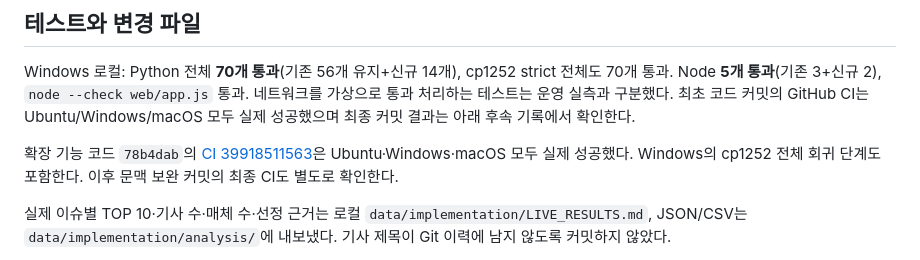
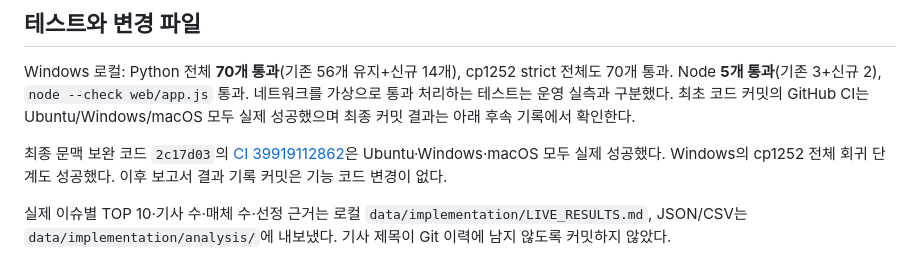
Before and after one commit to choiditor-carmgz/carmgz-news-monitor, a Markdown page: IMPLEMENTATION_REPORT.md, the part around the change. Drawn GitHub-style.

Commit message:
Record passing final cross-platform CI

```diff
--- a/IMPLEMENTATION_REPORT.md
+++ b/IMPLEMENTATION_REPORT.md
@@ -125,7 +125,7 @@ python -m http.server 8766 --bind 127.0.0.1 --directory site
 
 Windows 로컬: Python 전체 **70개 통과**(기존 56개 유지+신규 14개), cp1252 strict 전체도 70개 통과. Node **5개 통과**(기존 3+신규 2), `node --check web/app.js` 통과. 네트워크를 가상으로 통과 처리하는 테스트는 운영 실측과 구분했다. 최초 코드 커밋의 GitHub CI는 Ubuntu/Windows/macOS 모두 실제 성공했으며 최종 커밋 결과는 아래 후속 기록에서 확인한다.
 
-확장 기능 코드 `78b4dab`의 [CI 39918511563](https://github.com/choiditor-carmgz/carmgz-news-monitor/actions/runs/39918511563)은 Ubuntu·Windows·macOS 모두 실제 성공했다. Windows의 cp1252 전체 회귀 단계도 포함한다. 이후 문맥 보완 커밋의 최종 CI도 별도로 확인한다.
+최종 문맥 보완 코드 `2c17d03`의 [CI 39919112862](https://github.com/choiditor-carmgz/carmgz-news-monitor/actions/runs/39919112862)은 Ubuntu·Windows·macOS 모두 실제 성공했다. Windows의 cp1252 전체 회귀 단계도 성공했다. 이후 보고서 결과 기록 커밋은 기능 코드 변경이 없다.
 
 실제 이슈별 TOP 10·기사 수·매체 수·선정 근거는 로컬 `data/implementation/LIVE_RESULTS.md`, JSON/CSV는 `data/implementation/analysis/`에 내보냈다. 기사 제목이 Git 이력에 남지 않도록 커밋하지 않았다.
 
```
